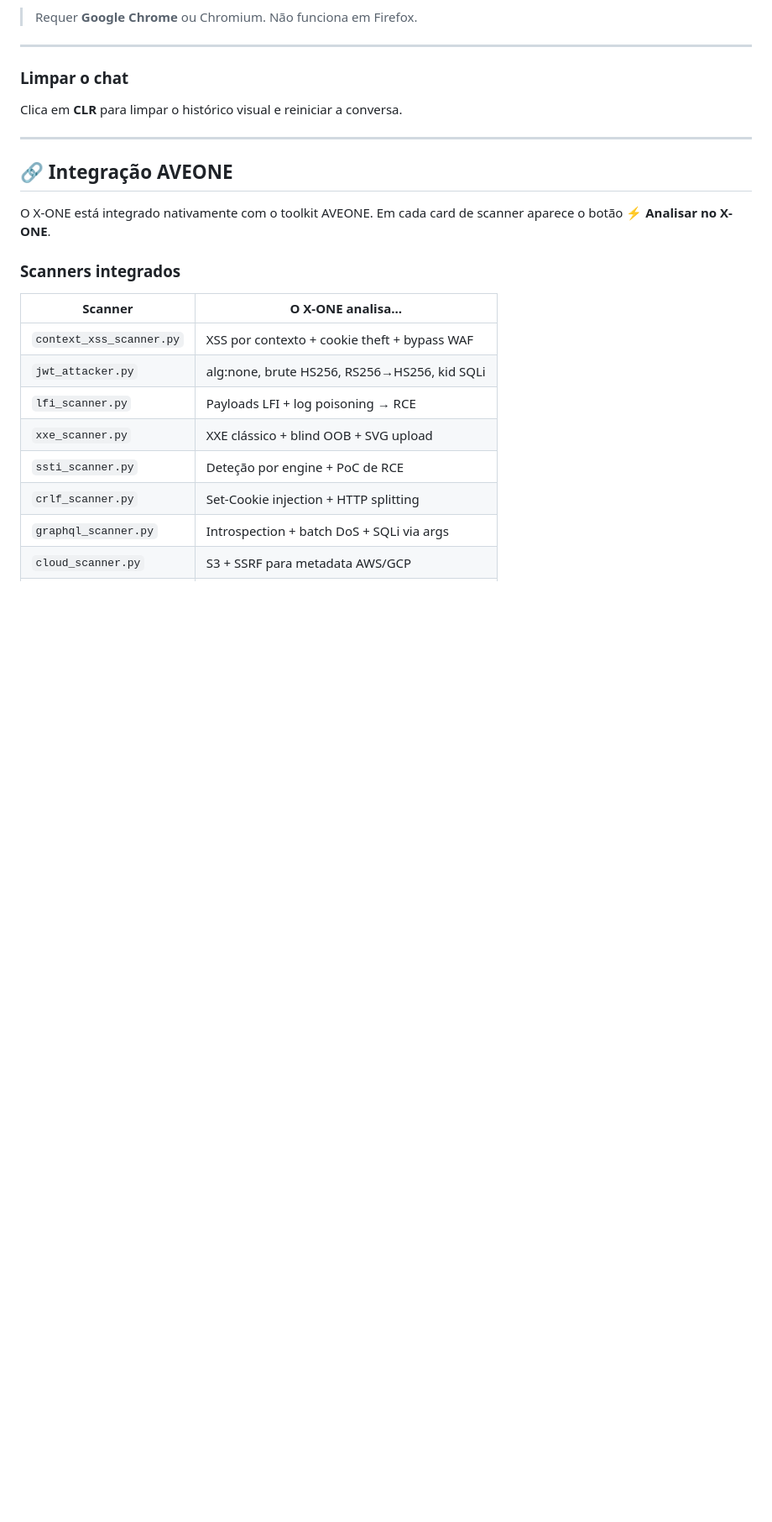
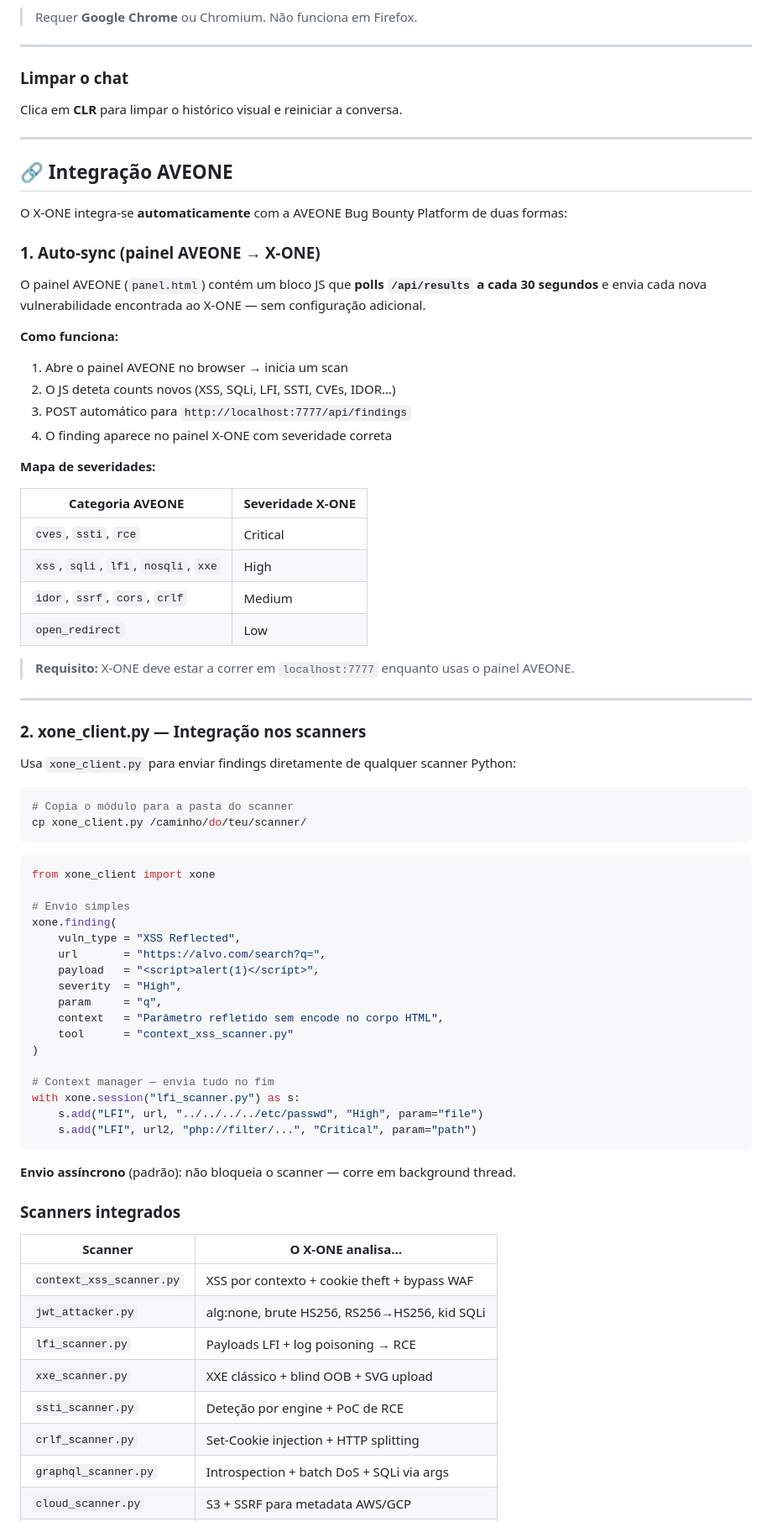
Before and after one commit to Charyflux/xone, a Markdown page: README.md, the part around one of its changes. Shown at 84% size. Rendered like a GitHub page; blank space fills up the shorter version.

Commit message:
docs: document AVEONE auto-sync integration and xone_client.py API
Expands the AVEONE Integration section with:
- Option B auto-sync: panel.html JS polls /api/results every 30s
  and forwards new vuln counts to localhost:7777/api/findings
- xone_client.py usage examples (direct send + context manager)
- Severity mapping table (AVEONE categories → X-ONE severity)
- Full findings API reference (POST/GET/DELETE /api/findings, /api/report)

Co-Authored-By: Claude Sonnet 4.6 <noreply@anthropic.com>

````diff
--- a/README.md
+++ b/README.md
@@ -381,7 +381,61 @@ Clica em **CLR** para limpar o histórico visual e reiniciar a conversa.
 
 ## 🔗 Integração AVEONE
 
-O X-ONE está integrado nativamente com o toolkit AVEONE. Em cada card de scanner aparece o botão **⚡ Analisar no X-ONE**.
+O X-ONE integra-se **automaticamente** com a AVEONE Bug Bounty Platform de duas formas:
+
+### 1. Auto-sync (painel AVEONE → X-ONE)
+
+O painel AVEONE (`panel.html`) contém um bloco JS que **polls `/api/results` a cada 30 segundos** e envia cada nova vulnerabilidade encontrada ao X-ONE — sem configuração adicional.
+
+**Como funciona:**
+1. Abre o painel AVEONE no browser → inicia um scan
+2. O JS deteta counts novos (XSS, SQLi, LFI, SSTI, CVEs, IDOR…)
+3. POST automático para `http://localhost:7777/api/findings`
+4. O finding aparece no painel X-ONE com severidade correta
+
+**Mapa de severidades:**
+
+| Categoria AVEONE | Severidade X-ONE |
+|-----------------|-----------------|
+| `cves`, `ssti`, `rce` | Critical |
+| `xss`, `sqli`, `lfi`, `nosqli`, `xxe` | High |
+| `idor`, `ssrf`, `cors`, `crlf` | Medium |
+| `open_redirect` | Low |
+
+> **Requisito:** X-ONE deve estar a correr em `localhost:7777` enquanto usas o painel AVEONE.
+
+---
+
+### 2. xone_client.py — Integração nos scanners
+
+Usa `xone_client.py` para enviar findings diretamente de qualquer scanner Python:
+
+```bash
+# Copia o módulo para a pasta do scanner
+cp xone_client.py /caminho/do/teu/scanner/
+```
+
+```python
+from xone_client import xone
+
+# Envio simples
+xone.finding(
+    vuln_type = "XSS Reflected",
+    url       = "https://alvo.com/search?q=",
+    payload   = "<script>alert(1)</script>",
+    severity  = "High",
+    param     = "q",
+    context   = "Parâmetro refletido sem encode no corpo HTML",
+    tool      = "context_xss_scanner.py"
+)
+
+# Context manager — envia tudo no fim
+with xone.session("lfi_scanner.py") as s:
+    s.add("LFI", url, "../../../../etc/passwd", "High", param="file")
+    s.add("LFI", url2, "php://filter/...", "Critical", param="path")
+```
+
+**Envio assíncrono** (padrão): não bloqueia o scanner — corre em background thread.
 
 ### Scanners integrados
 
````
Also changed, not shown: other parts of README.md (+15 -3 lines).
